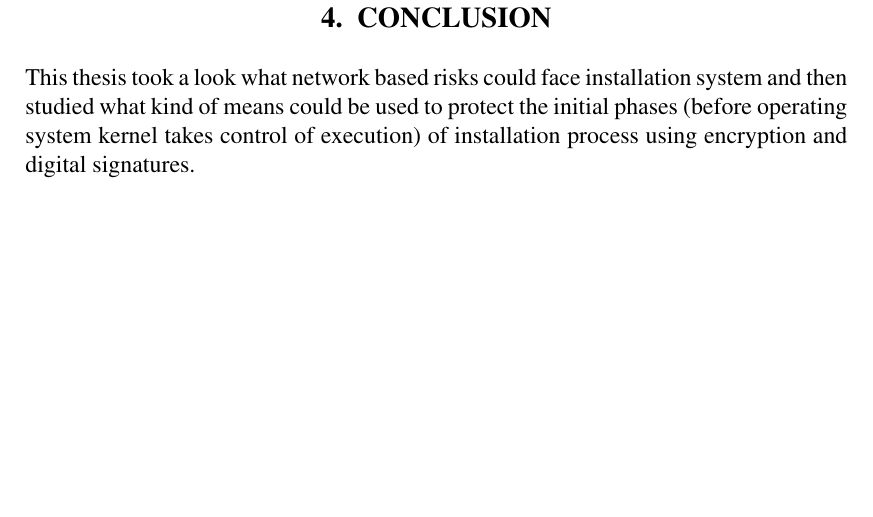
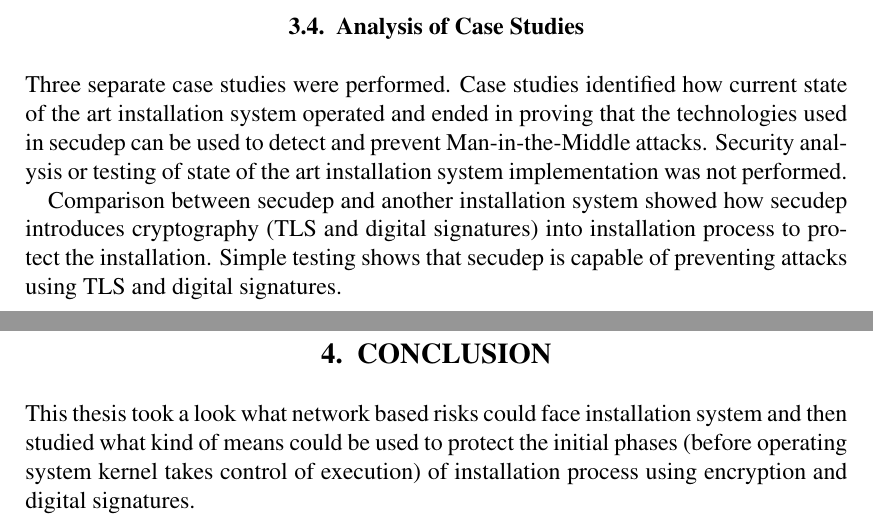
Before and after one commit to ouspg/secudep, a LaTeX thesis (thesis/dt.tex, which reads thesis/testing.tex): part of page 26 of 30 before the commit and two parts of pages 25 and 26 of 30 after it, the two joined at a grey line, cut at the place of the change, the shorter picture padded with empty space. Compiled offline with pdfLaTeX.

Commit message:
Some analysis of case studies

```diff
--- a/thesis/testing.tex
+++ b/thesis/testing.tex
@@ -403,3 +403,18 @@ sophisticated attacks might exploit the implementation weaknesses in
 iPXE and other software and hardware. Thus this case study is not
 proof of perfect security, but shows that at least some cases of
 attacks can be detected and reacted on.
+
+
+\section{Analysis of Case Studies}
+
+Three separate case studies were performed. Case studies identified
+how current state of the art installation system operated and ended in
+proving that the technologies used in secudep can be used to detect
+and prevent Man-in-the-Middle attacks. Security analysis or testing of
+state of the art installation system implementation was not performed.
+
+Comparison between secudep and another installation system showed how
+secudep introduces cryptography (TLS and digital signatures) into
+installation process to protect the installation. Simple testing shows
+that secudep is capable of preventing attacks using TLS and digital
+signatures.
```
